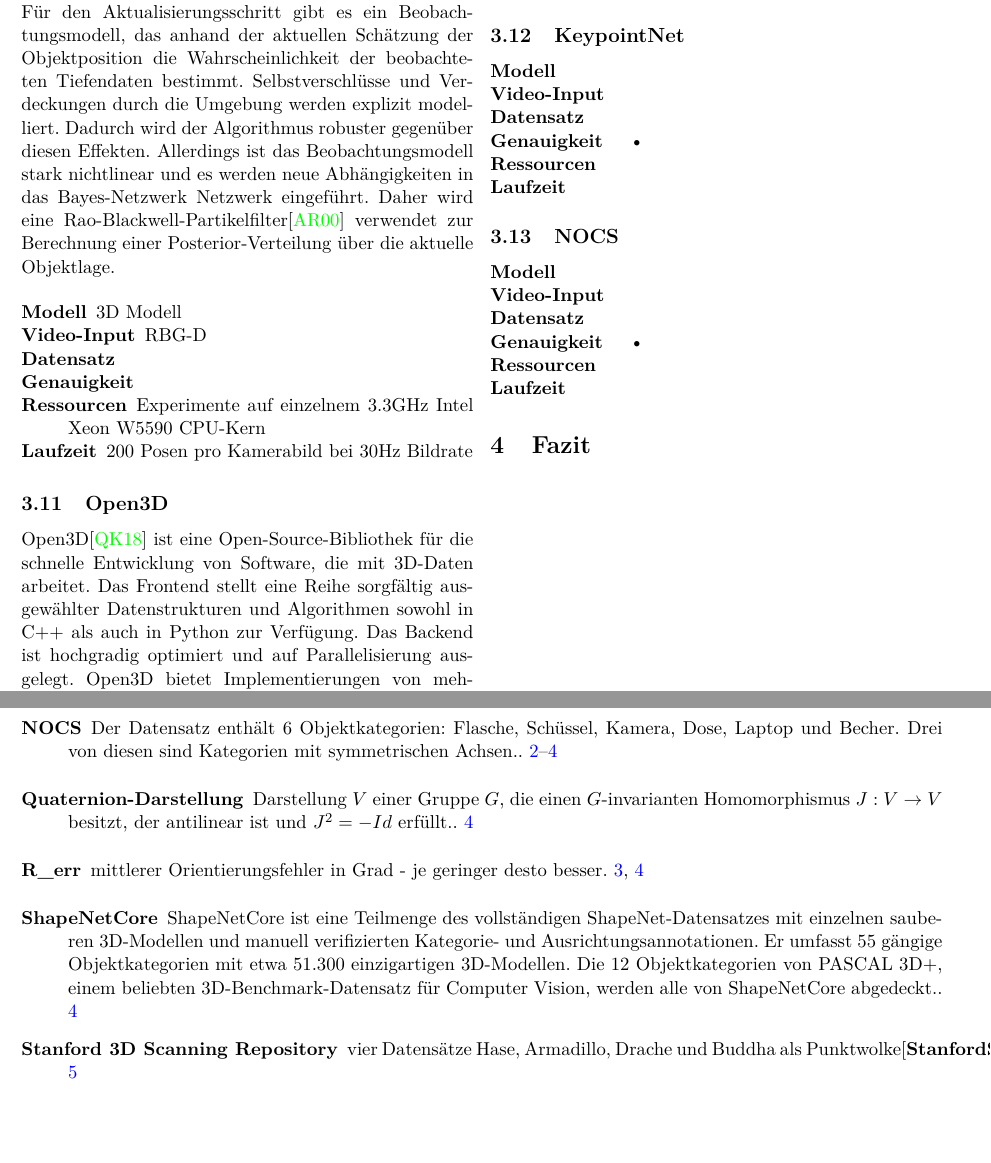
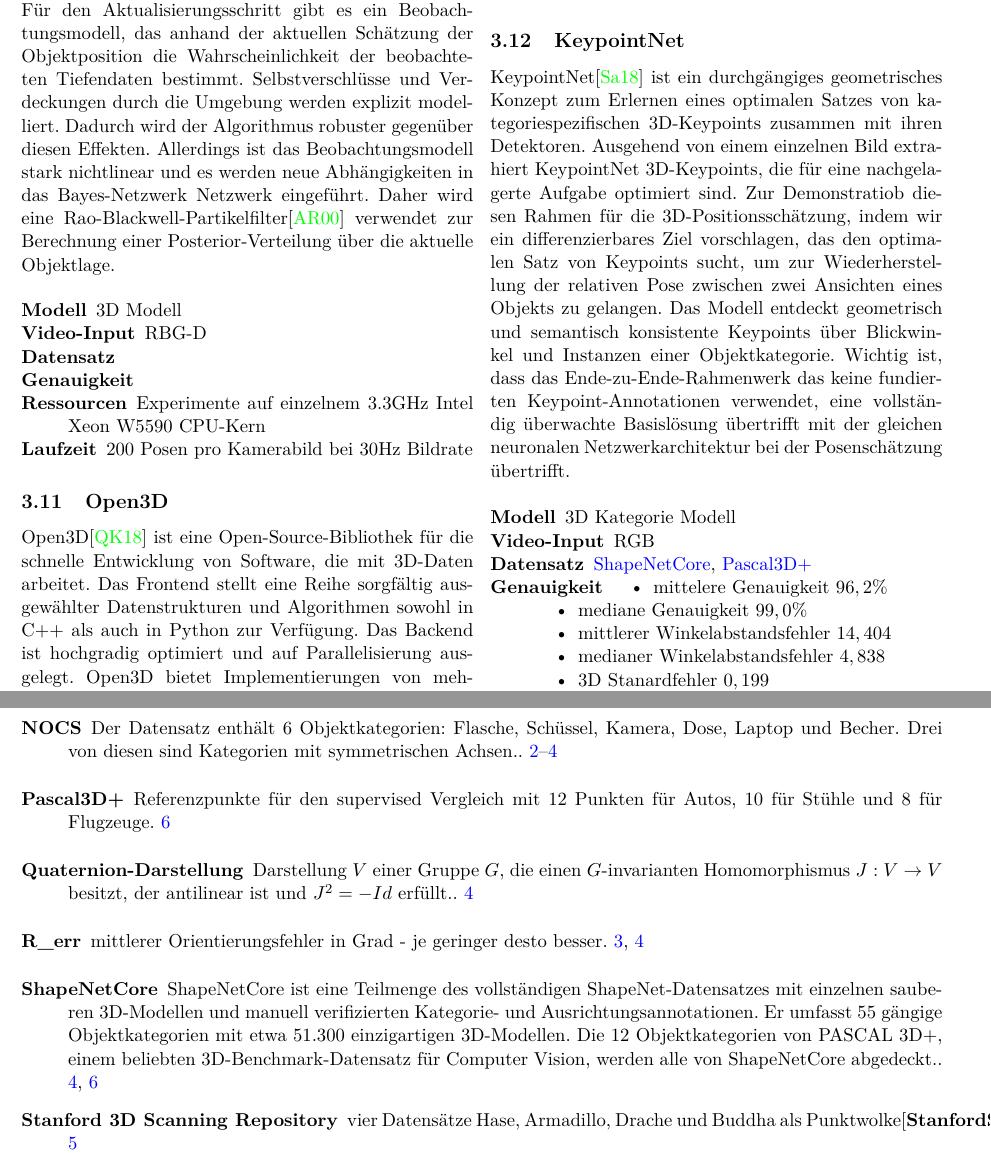
Before and after one commit to wieerwill/Objektposenschaetzung, a LaTeX document (Proseminar.tex): two parts of pages 6 and 8 of 9 before the commit and two parts of pages 6 and 9 of 11 after it, joined at a grey line, cut so that both start at the same text, the shorter picture padded with empty space. Compiled offline with pdfLaTeX.

Commit message:
KeypointNet

```diff
--- a/Proseminar.tex
+++ b/Proseminar.tex
@@ -101,6 +101,10 @@
 \newglossaryentry{stanford}{
     name={Stanford 3D Scanning Repository},
     description={vier Datensätze Hase, Armadillo, Drache und Buddha als Punktwolke\cite{StanfordScanning}}
+}
+\newglossaryentry{pascal}{
+    name={Pascal3D+},
+    description={Referenzpunkte für den supervised Vergleich mit 12 Punkten für Autos, 10 für Stühle und 8 für Flugzeuge}
 }
 \newglossaryentry{bot}{
     name={Bayesian Object Tracking},
@@ -440,14 +444,20 @@
     \end{description*}
 
     \subsection{KeypointNet}
+    KeypointNet\cite{KeypointNet} ist ein durchgängiges geometrisches Konzept zum Erlernen eines optimalen Satzes von kategoriespezifischen 3D-Keypoints zusammen mit ihren Detektoren. Ausgehend von einem einzelnen Bild extrahiert KeypointNet 3D-Keypoints, die für eine nachgelagerte Aufgabe optimiert sind.
+    Zur Demonstratiob diesen Rahmen für die 3D-Positionsschätzung, indem wir ein differenzierbares Ziel vorschlagen, das den optimalen Satz von Keypoints sucht, um zur Wiederherstellung der relativen Pose zwischen zwei Ansichten eines Objekts zu gelangen. Das Modell entdeckt geometrisch und semantisch konsistente Keypoints über Blickwinkel und Instanzen einer Objektkategorie. Wichtig ist, dass das Ende-zu-Ende-Rahmenwerk das keine fundierten Keypoint-Annotationen verwendet, eine vollständig überwachte Basislösung übertrifft mit der gleichen neuronalen Netzwerkarchitektur bei der Posenschätzung übertrifft.
 
     \begin{description*}
-        \item[Modell]
-        \item[Video-Input]
-        \item[Datensatz]
+        \item[Modell] 3D Kategorie Modell
+        \item[Video-Input] RGB
+        \item[Datensatz] \Gls{ShapeNetCore}, \Gls{pascal}
         \item[Genauigkeit]
         \begin{itemize*}
-            \item
+            \item mittelere Genauigkeit $96,2\%$
+            \item mediane Genauigkeit $99,0\%$
+            \item mittlerer Winkelabstandsfehler $14,404$
+            \item medianer Winkelabstandsfehler $4,838$
+            \item 3D Stanardfehler $0,199$
         \end{itemize*}
         \item[Ressourcen]
         \item[Laufzeit]
```
Also changed, not shown: Proseminar.pdf, Proseminar.tex (2 more changed lines).
